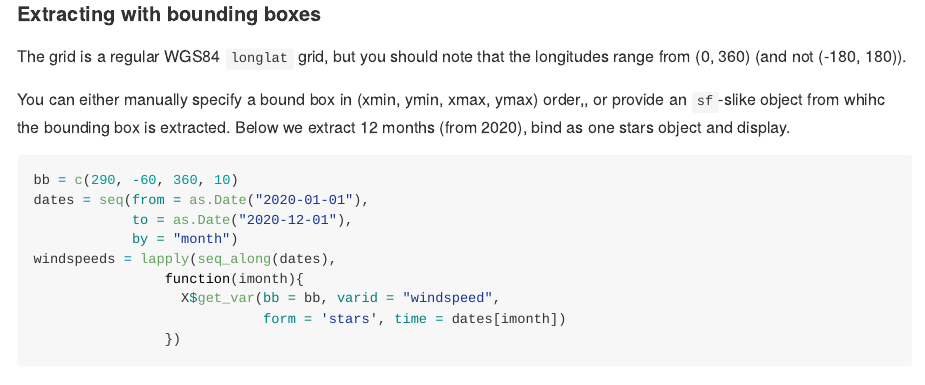
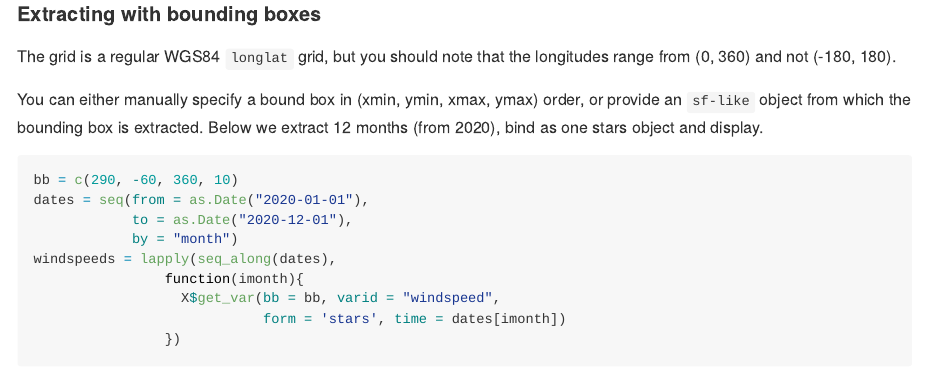
Before and after one commit to BigelowLab/nbs, an R Markdown document (README.Rmd): the page in a window 1100 px wide, from 2700 px down. Rendered offline with R 4.5, knitr and Pandoc, with nearby package versions; some code elsewhere in the file could not run offline.

Commit message:
render README

````diff
--- a/README.Rmd
+++ b/README.Rmd
@@ -62,9 +62,9 @@ tail(times)
 
 #### Extracting with bounding boxes
 
-The grid is a regular WGS84 `longlat` grid, but you should note that the longitudes range from (0, 360) (and not (-180, 180)).
+The grid is a regular WGS84 `longlat` grid, but you should note that the longitudes range from (0, 360) and not (-180, 180).
 
-You can either manually specify a bound box in (xmin, ymin, xmax, ymax) order,, or provide an `sf`-slike object from whihc the bounding box is extracted. Below we extract 12 months (from 2020), bind as one stars object and display.
+You can either manually specify a bound box in (xmin, ymin, xmax, ymax) order, or provide an `sf-like` object from which the bounding box is extracted. Below we extract 12 months (from 2020), bind as one stars object and display.
 
 ```{r}
 bb = c(290, -60, 360, 10)
````
Also changed, not shown: README.md, README_files/figure-gfm/unnamed-chunk-4-1.png (added), README_files/figure-gfm/unnamed-chunk-5-1.png (added), README_files/figure-gfm/unnamed-chunk-6-1.png (added), README_files/figure-gfm/unnamed-chunk-9-1.png (added).
